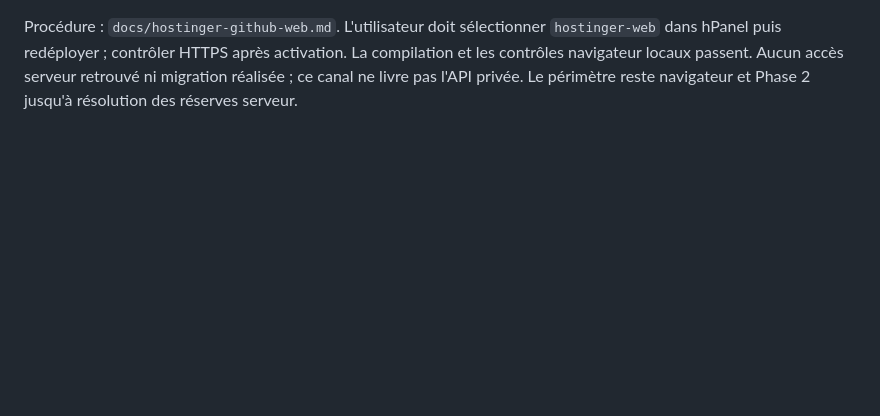
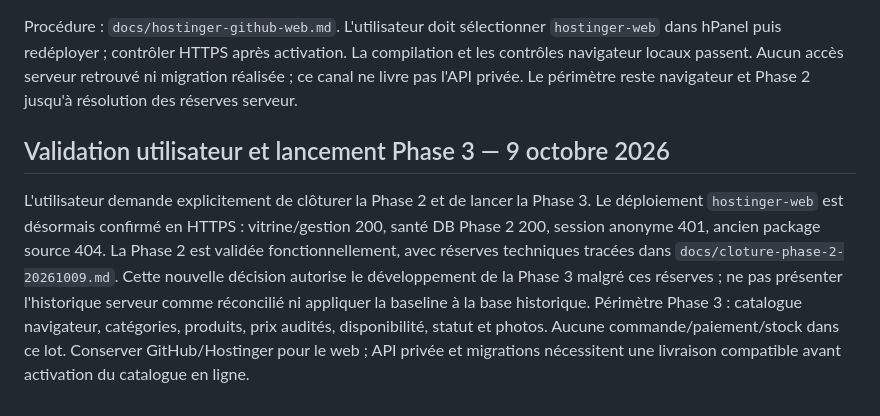
Before and after one commit to brayanizzy/lynerestau, a Markdown page: AGENTS.md, the part around the change. Drawn GitHub-style; blank space fills up the shorter version.

Commit message:
docs: record phase 2 acceptance and authorize phase 3 with server reservations

```diff
--- a/AGENTS.md
+++ b/AGENTS.md
@@ -326,3 +326,17 @@ Procédure : `docs/hostinger-github-web.md`. L'utilisateur doit sélectionner
 La compilation et les contrôles navigateur locaux passent. Aucun accès serveur
 retrouvé ni migration réalisée ; ce canal ne livre pas l'API privée. Le périmètre
 reste navigateur et Phase 2 jusqu'à résolution des réserves serveur.
+
+## Validation utilisateur et lancement Phase 3 — 9 octobre 2026
+
+L'utilisateur demande explicitement de clôturer la Phase 2 et de lancer la Phase 3.
+Le déploiement `hostinger-web` est désormais confirmé en HTTPS : vitrine/gestion
+200, santé DB Phase 2 200, session anonyme 401, ancien package source 404.
+La Phase 2 est validée fonctionnellement, avec réserves techniques tracées dans
+`docs/cloture-phase-2-20261009.md`. Cette nouvelle décision autorise le développement
+de la Phase 3 malgré ces réserves ; ne pas présenter l'historique serveur comme
+réconcilié ni appliquer la baseline à la base historique.
+Périmètre Phase 3 : catalogue navigateur, catégories, produits, prix audités,
+disponibilité, statut et photos. Aucune commande/paiement/stock dans ce lot.
+Conserver GitHub/Hostinger pour le web ; API privée et migrations nécessitent
+une livraison compatible avant activation du catalogue en ligne.
```
Also changed, not shown: docs/cloture-phase-2-20261009.md (added, +44 -0 lines).
